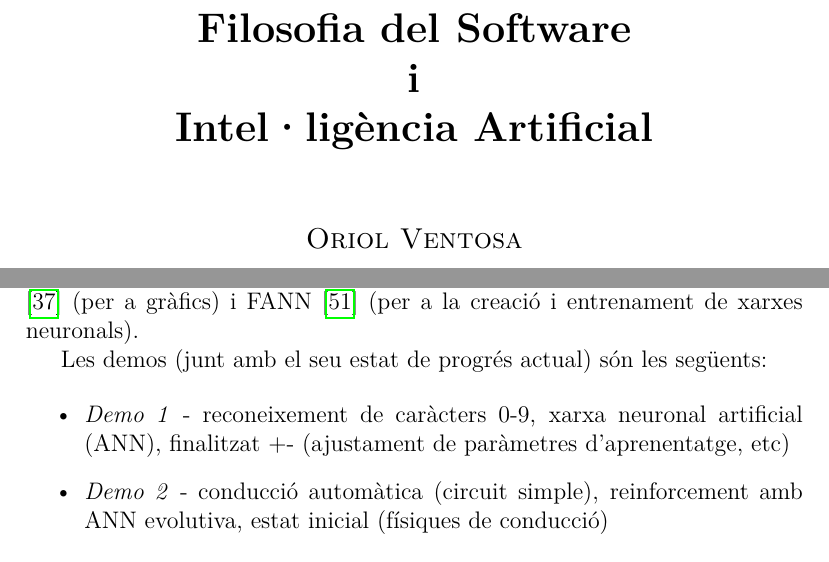
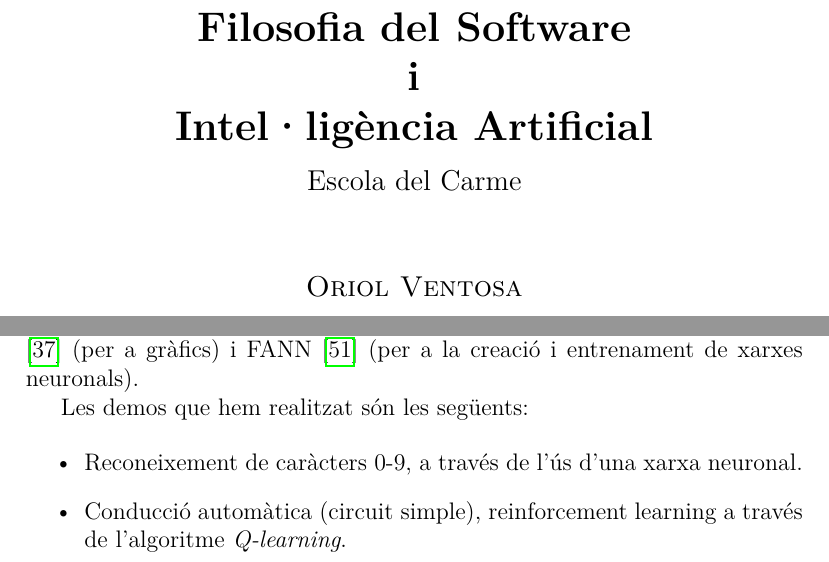
Before and after one commit to aszkid/FSIA, a LaTeX document (documents/procediments/main.tex, which reads documents/procediments/sections/intro.tex): two parts of pages 1 and 31 of 48, joined at a grey line, cut so that both start at the same text. Compiled offline with pdfLaTeX.

Commit message:
real end

```diff
--- a/documents/procediments/main.tex
+++ b/documents/procediments/main.tex
@@ -18,13 +18,13 @@
 \addbibresource{biblio/main.bib}
 \addbibresource{biblio/conceptes/main.bib}
 
-\date{}
 \begin{document}
 
 \input{ac}
 
 \title{
 	{\bf Filosofia del Software\\ i \\Intel·ligència Artificial} \\
+	{\large Escola del Carme}
 }
 \author{
 	Oriol Ventosa \and
@@ -32,6 +32,7 @@
 	Gonzalo Palacios \and
 	Pol Gómez
 }
+\date{13 de Maig de 2014}
 
 \maketitle
 
--- a/documents/procediments/sections/intro.tex
+++ b/documents/procediments/sections/intro.tex
@@ -4,9 +4,9 @@ que tenen la intenció de oferir una introducció a les aplicacions de la \ac{ia
 S'ha utilitzat el llenguatge de programació C++, i les llibreríes SFML \autocite{sfmllib} (per a gràfics) i FANN \cite{fannlib} (per a la
 creació i entrenament de xarxes neuronals).
 
-Les demos (junt amb el seu estat de progrés actual) són les següents:
+Les demos que hem realitzat són les següents:
 
 \begin{itemize}
-\item \emph{Demo 1} - reconeixement de caràcters 0-9, \ac{ann}, finalitzat +- (ajustament de paràmetres d'aprenentatge, etc)
-\item \emph{Demo 2} - conducció automàtica (circuit simple), reinforcement amb \ac{ann} evolutiva, estat inicial (físiques de conducció)
+\item Reconeixement de caràcters 0-9, a través de l'ús d'una xarxa neuronal.
+\item Conducció automàtica (circuit simple), reinforcement learning a través de l'algoritme \emph{Q-learning}.
 \end{itemize}
```
